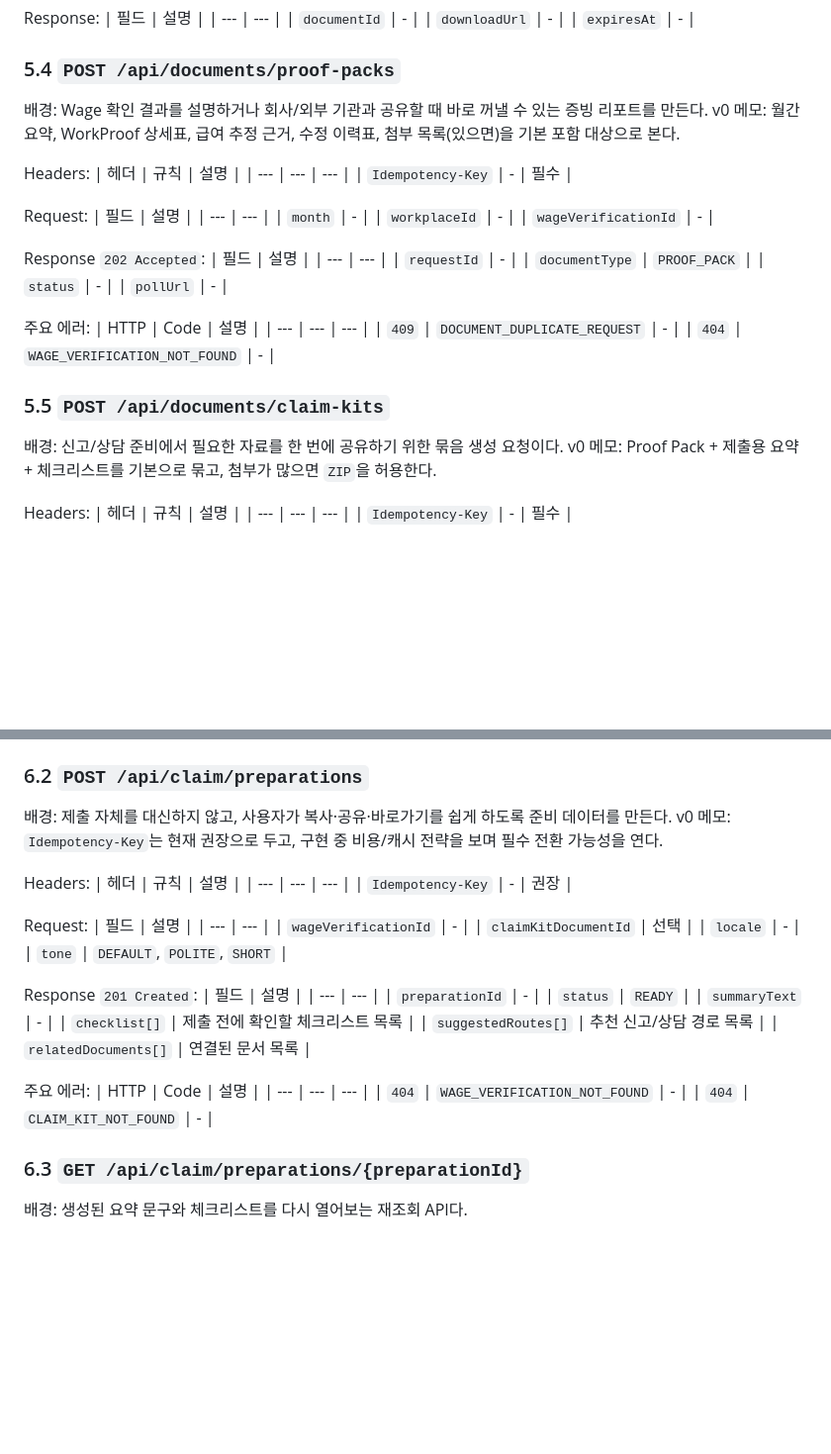
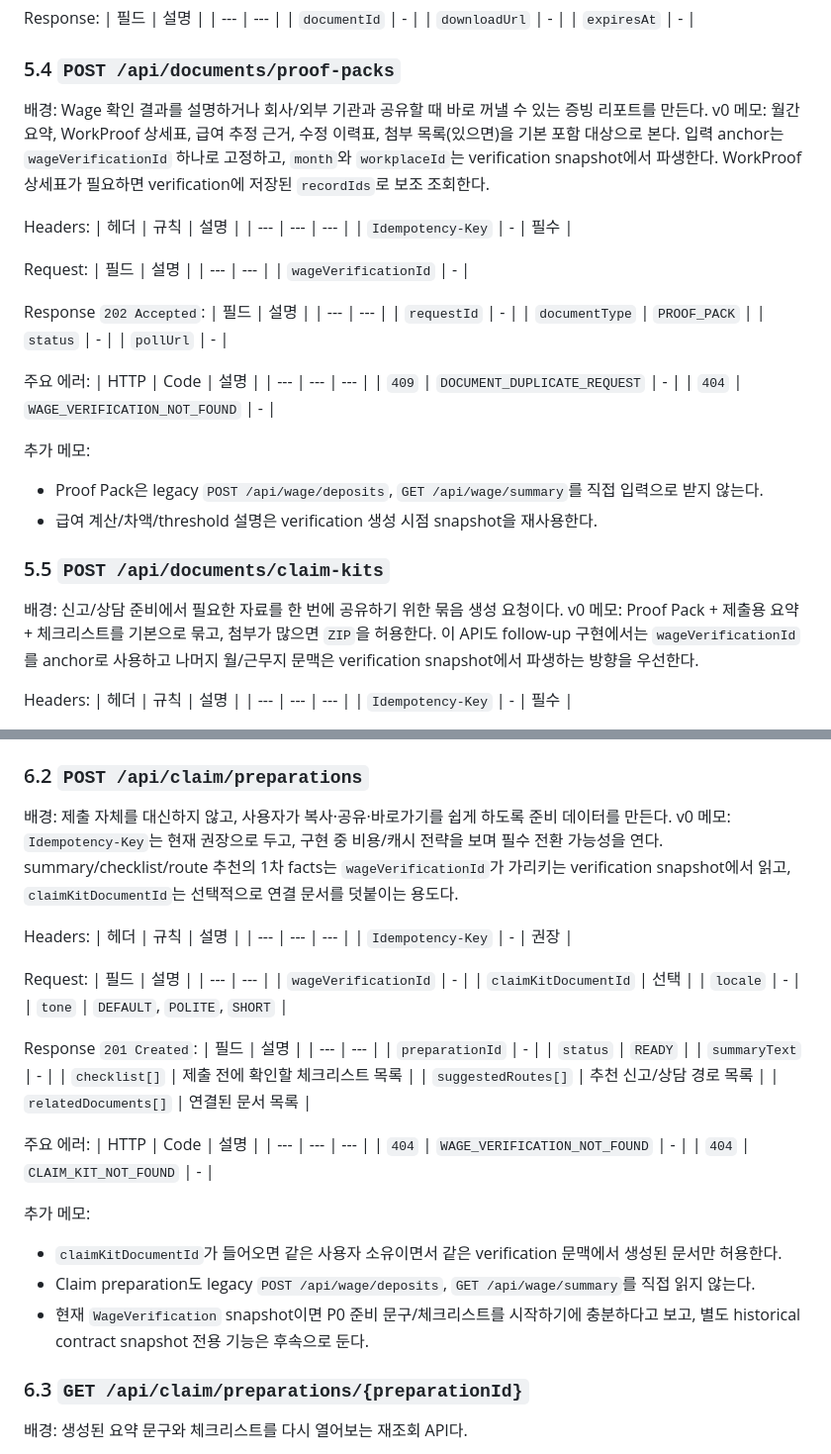
Before and after one commit to Jun-201-401/dondone, a Markdown page: docs/DonDone_P0_API_Contract_v0.md, 2 parts joined by grey strips. Shown at 99% size. GitHub-like rendering; blank space fills up the shorter version.

Commit message:
docs: Documents Claim verification anchor 계약 정리
변경사항:
- proof-pack 입력 anchor를 wageVerificationId로 문서화
- claim preparation facts source와 optional claim kit 연결을 문서화
- verification snapshot 재사용 범위와 legacy transition 메모 정리
- Documents Claim verification input execplan 추가

주요 파일:
- docs/DonDone_P0_API_Contract_v0.md
- docs/DonDone_P0_Functional_Spec_v0.md
- docs/execplans/active/2026-03-16-documents-claim-verification-input.md

테스트 파일:
- 미실행

MR 확인 포인트:
- month/workplaceId 직접 입력이 계약에서 제거되었는지
- legacy wage deposits/summary가 downstream 입력이 아닌 점이 명시됐는지

요약/비고:
- 이번 문서화는 Documents/Claim가 Wage verification snapshot을 기준으로 이어지도록 경계를 고정한다.

```diff
--- a/docs/DonDone_P0_API_Contract_v0.md
+++ b/docs/DonDone_P0_API_Contract_v0.md
@@ -907,7 +907,7 @@ Response:
 ### 5.4 `POST /api/documents/proof-packs`
 
 배경: Wage 확인 결과를 설명하거나 회사/외부 기관과 공유할 때 바로 꺼낼 수 있는 증빙 리포트를 만든다.
-v0 메모: 월간 요약, WorkProof 상세표, 급여 추정 근거, 수정 이력표, 첨부 목록(있으면)을 기본 포함 대상으로 본다.
+v0 메모: 월간 요약, WorkProof 상세표, 급여 추정 근거, 수정 이력표, 첨부 목록(있으면)을 기본 포함 대상으로 본다. 입력 anchor는 `wageVerificationId` 하나로 고정하고, `month`와 `workplaceId`는 verification snapshot에서 파생한다. WorkProof 상세표가 필요하면 verification에 저장된 `recordIds`로 보조 조회한다.
 
 Headers:
 | 헤더 | 규칙 | 설명 |
@@ -917,8 +917,6 @@ Headers:
 Request:
 | 필드 | 설명 |
 | --- | --- |
-| `month` | - |
-| `workplaceId` | - |
 | `wageVerificationId` | - |
 
 Response `202 Accepted`:
@@ -935,10 +933,14 @@ Response `202 Accepted`:
 | `409` | `DOCUMENT_DUPLICATE_REQUEST` | - |
 | `404` | `WAGE_VERIFICATION_NOT_FOUND` | - |
 
+추가 메모:
+- Proof Pack은 legacy `POST /api/wage/deposits`, `GET /api/wage/summary`를 직접 입력으로 받지 않는다.
+- 급여 계산/차액/threshold 설명은 verification 생성 시점 snapshot을 재사용한다.
+
 ### 5.5 `POST /api/documents/claim-kits`
 
 배경: 신고/상담 준비에서 필요한 자료를 한 번에 공유하기 위한 묶음 생성 요청이다.
-v0 메모: Proof Pack + 제출용 요약 + 체크리스트를 기본으로 묶고, 첨부가 많으면 `ZIP`을 허용한다.
+v0 메모: Proof Pack + 제출용 요약 + 체크리스트를 기본으로 묶고, 첨부가 많으면 `ZIP`을 허용한다. 이 API도 follow-up 구현에서는 `wageVerificationId`를 anchor로 사용하고 나머지 월/근무지 문맥은 verification snapshot에서 파생하는 방향을 우선한다.
 
 Headers:
 | 헤더 | 규칙 | 설명 |
@@ -1010,7 +1012,7 @@ Response:
 ### 6.2 `POST /api/claim/preparations`
 
 배경: 제출 자체를 대신하지 않고, 사용자가 복사·공유·바로가기를 쉽게 하도록 준비 데이터를 만든다.
-v0 메모: `Idempotency-Key`는 현재 권장으로 두고, 구현 중 비용/캐시 전략을 보며 필수 전환 가능성을 연다.
+v0 메모: `Idempotency-Key`는 현재 권장으로 두고, 구현 중 비용/캐시 전략을 보며 필수 전환 가능성을 연다. summary/checklist/route 추천의 1차 facts는 `wageVerificationId`가 가리키는 verification snapshot에서 읽고, `claimKitDocumentId`는 선택적으로 연결 문서를 덧붙이는 용도다.
 
 Headers:
 | 헤더 | 규칙 | 설명 |
@@ -1040,6 +1042,11 @@ Response `201 Created`:
 | --- | --- | --- |
 | `404` | `WAGE_VERIFICATION_NOT_FOUND` | - |
 | `404` | `CLAIM_KIT_NOT_FOUND` | - |
+
+추가 메모:
+- `claimKitDocumentId`가 들어오면 같은 사용자 소유이면서 같은 verification 문맥에서 생성된 문서만 허용한다.
+- Claim preparation도 legacy `POST /api/wage/deposits`, `GET /api/wage/summary`를 직접 읽지 않는다.
+- 현재 `WageVerification` snapshot이면 P0 준비 문구/체크리스트를 시작하기에 충분하다고 보고, 별도 historical contract snapshot 전용 기능은 후속으로 둔다.
 
 ### 6.3 `GET /api/claim/preparations/{preparationId}`
 
```
Also changed, not shown: docs/DonDone_P0_Functional_Spec_v0.md (+6 -0 lines), 1 other file.
